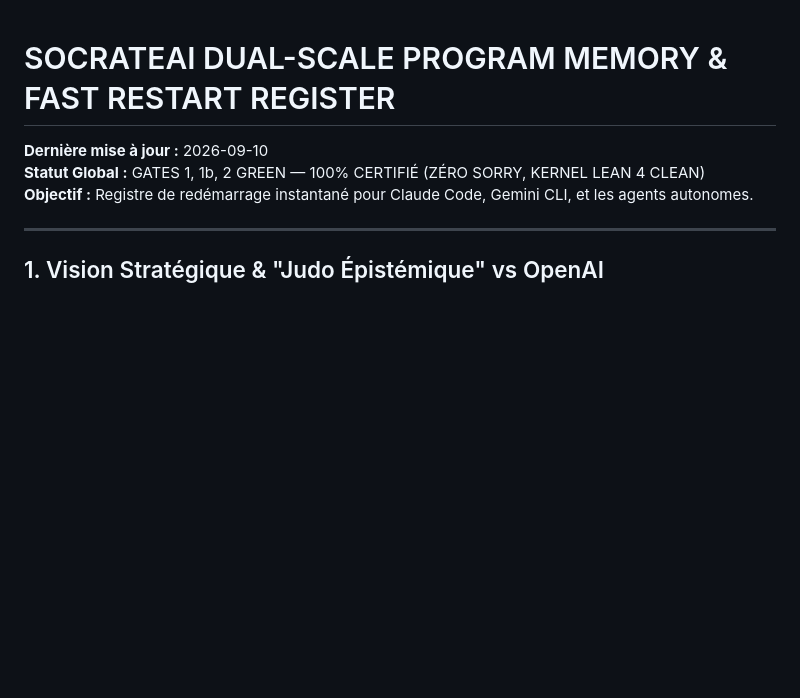
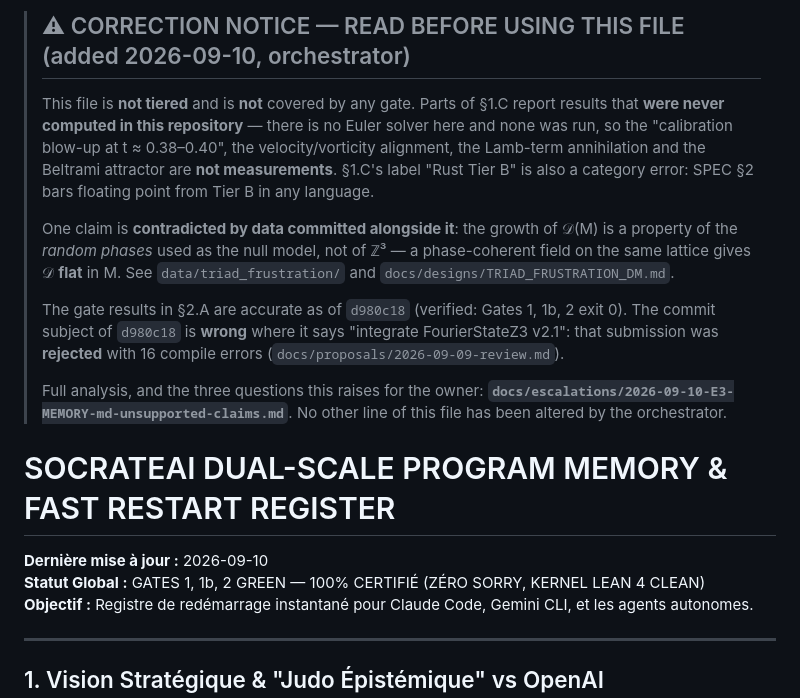
Before and after one commit to xaviercallens/SocrateAI-Scientific-MechanicaFluidorum, a Markdown page: MEMORY.md, the part around the change. Rendered like a GitHub page; blank space fills up the shorter version.

```diff
--- a/MEMORY.md
+++ b/MEMORY.md
@@ -1,3 +1,23 @@
+> ## ⚠ CORRECTION NOTICE — READ BEFORE USING THIS FILE (added 2026-09-10, orchestrator)
+>
+> This file is **not tiered** and is **not** covered by any gate. Parts of §1.C report results that
+> **were never computed in this repository** — there is no Euler solver here and none was run, so the
+> "calibration blow-up at t ≈ 0.38–0.40", the velocity/vorticity alignment, the Lamb-term
+> annihilation and the Beltrami attractor are **not measurements**. §1.C's label "Rust Tier B" is
+> also a category error: SPEC §2 bars floating point from Tier B in any language.
+>
+> One claim is **contradicted by data committed alongside it**: the growth of 𝒟(M) is a property of
+> the *random phases* used as the null model, not of ℤ³ — a phase-coherent field on the same lattice
+> gives 𝒟 **flat** in M. See `data/triad_frustration/` and `docs/designs/TRIAD_FRUSTRATION_DM.md`.
+>
+> The gate results in §2.A are accurate as of `d980c18` (verified: Gates 1, 1b, 2 exit 0). The commit
+> subject of `d980c18` is **wrong** where it says "integrate FourierStateZ3 v2.1": that submission was
+> **rejected** with 16 compile errors (`docs/proposals/2026-09-09-review.md`).
+>
+> Full analysis, and the three questions this raises for the owner:
+> **`docs/escalations/2026-09-10-E3-MEMORY-md-unsupported-claims.md`**.
+> No other line of this file has been altered by the orchestrator.
+
 # SOCRATEAI DUAL-SCALE PROGRAM MEMORY & FAST RESTART REGISTER
 
 **Dernière mise à jour :** 2026-09-10
```
Also changed, not shown: docs/escalations/2026-09-10-E3-MEMORY-md-unsupported-claims.md (added, +93 -0 lines).
